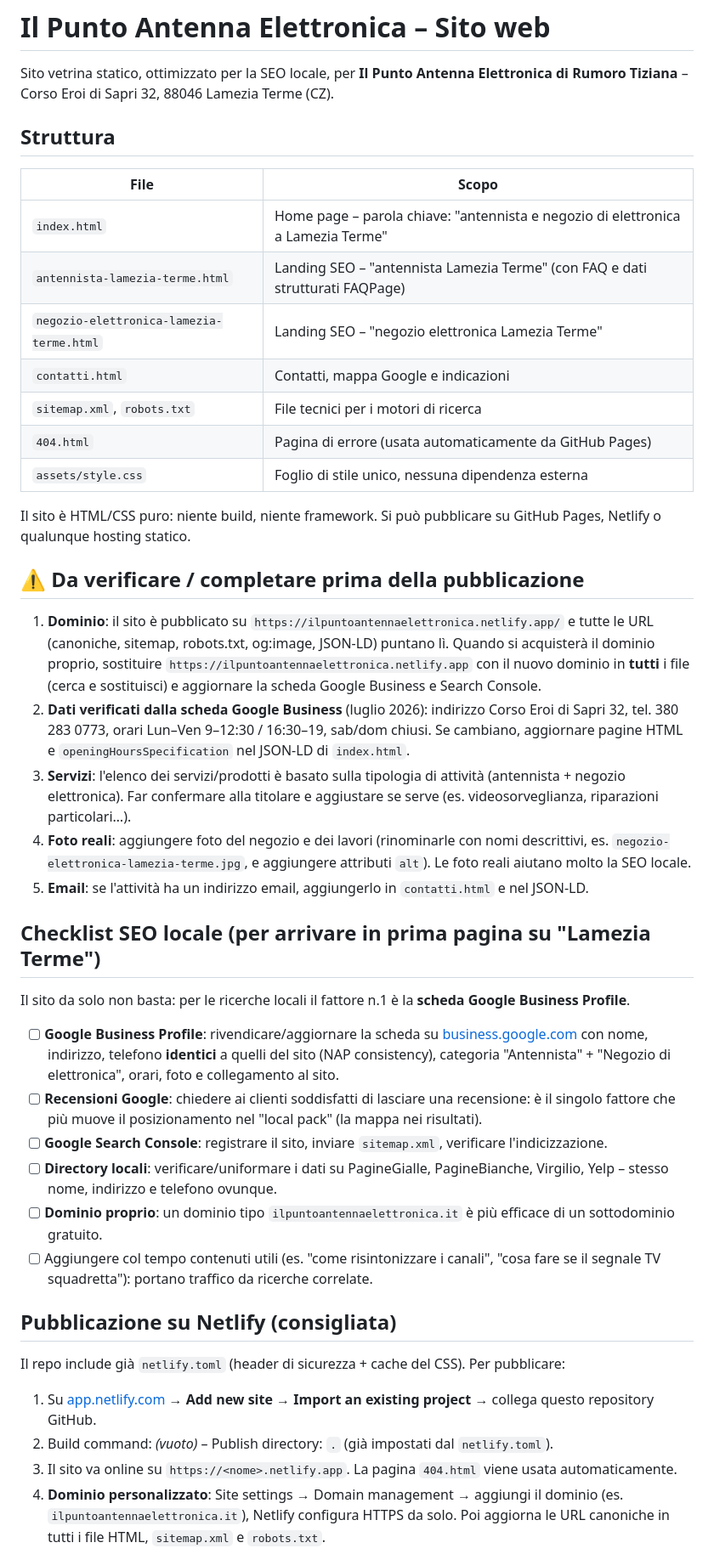
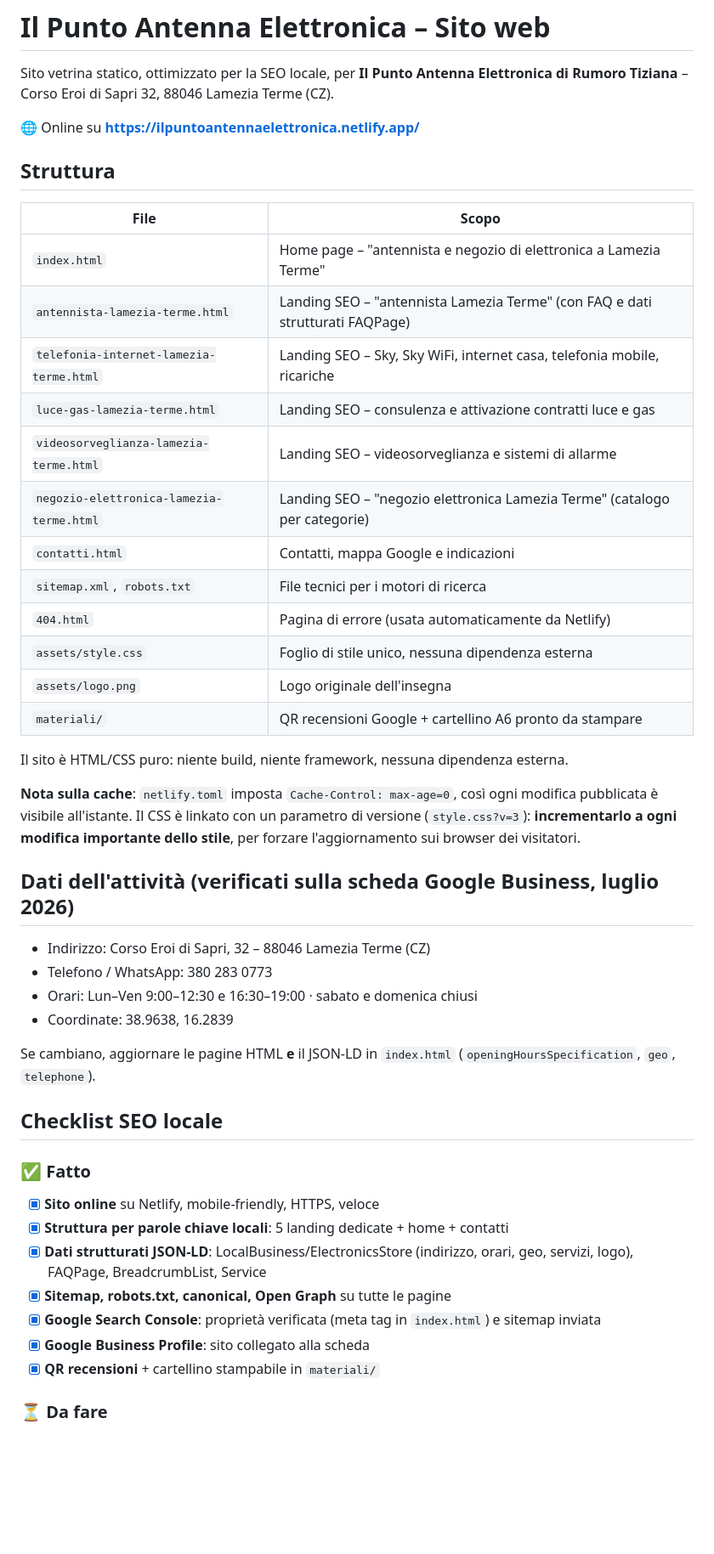
Before and after one commit to KreedAc/ilpuntoantennaelettronica, a Markdown page: README.md, the part around one of its changes. Shown at 85% size. GitHub-like rendering; blank space fills up the shorter version.

Commit message:
Aggiorna il README allo stato reale del progetto
Elenco pagine completo, dati verificati dell'attività, checklist SEO
divisa tra fatto e da fare, nota sulla cache e sul versionamento del
CSS, procedura per il passaggio al dominio proprio.

Co-Authored-By: Claude Fable 5 <noreply@anthropic.com>
Claude-Session: https://claude.ai/code/session_01AeaEQbkGs9iz7ufHamBHrp

```diff
--- a/README.md
+++ b/README.md
@@ -1,46 +1,50 @@
 # Il Punto Antenna Elettronica – Sito web
 
 Sito vetrina statico, ottimizzato per la SEO locale, per **Il Punto Antenna Elettronica di Rumoro Tiziana** – Corso Eroi di Sapri 32, 88046 Lamezia Terme (CZ).
+
+🌐 Online su **https://ilpuntoantennaelettronica.netlify.app/**
 
 ## Struttura
 
 | File | Scopo |
 |---|---|
-| `index.html` | Home page – parola chiave: "antennista e negozio di elettronica a Lamezia Terme" |
+| `index.html` | Home page – "antennista e negozio di elettronica a Lamezia Terme" |
 | `antennista-lamezia-terme.html` | Landing SEO – "antennista Lamezia Terme" (con FAQ e dati strutturati FAQPage) |
-| `negozio-elettronica-lamezia-terme.html` | Landing SEO – "negozio elettronica Lamezia Terme" |
+| `telefonia-internet-lamezia-terme.html` | Landing SEO – Sky, Sky WiFi, internet casa, telefonia mobile, ricariche |
+| `luce-gas-lamezia-terme.html` | Landing SEO – consulenza e attivazione contratti luce e gas |
+| `videosorveglianza-lamezia-terme.html` | Landing SEO – videosorveglianza e sistemi di allarme |
+| `negozio-elettronica-lamezia-terme.html` | Landing SEO – "negozio elettronica Lamezia Terme" (catalogo per categorie) |
 | `contatti.html` | Contatti, mappa Google e indicazioni |
 | `sitemap.xml`, `robots.txt` | File tecnici per i motori di ricerca |
-| `404.html` | Pagina di errore (usata automaticamente da GitHub Pages) |
+| `404.html` | Pagina di errore (usata automaticamente da Netlify) |
 | `assets/style.css` | Foglio di stile unico, nessuna dipendenza esterna |
+| `assets/logo.png` | Logo originale dell'insegna |
+| `materiali/` | QR recensioni Google + cartellino A6 pronto da stampare |
 
-Il sito è HTML/CSS puro: niente build, niente framework. Si può pubblicare su GitHub Pages, Netlify o qualunque hosting statico.
+Il sito è HTML/CSS puro: niente build, niente framework, nessuna dipendenza esterna.
 
-## ⚠️ Da verificare / completare prima della pubblicazione
+**Nota sulla cache**: `netlify.toml` imposta `Cache-Control: max-age=0`, così ogni modifica pubblicata è visibile all'istante. Il CSS è linkato con un parametro di versione (`style.css?v=3`): **incrementarlo a ogni modifica importante dello stile**, per forzare l'aggiornamento sui browser dei visitatori.
 
-1. **Dominio**: il sito è pubblicato su `https://ilpuntoantennaelettronica.netlify.app/` e tutte le URL (canoniche, sitemap, robots.txt, og:image, JSON-LD) puntano lì. Quando si acquisterà il dominio proprio, sostituire `https://ilpuntoantennaelettronica.netlify.app` con il nuovo dominio in **tutti** i file (cerca e sostituisci) e aggiornare la scheda Google Business e Search Console.
-2. **Dati verificati dalla scheda Google Business** (luglio 2026): indirizzo Corso Eroi di Sapri 32, tel. 380 283 0773, orari Lun–Ven 9–12:30 / 16:30–19, sab/dom chiusi. Se cambiano, aggiornare pagine HTML e `openingHoursSpecification` nel JSON-LD di `index.html`.
-3. **Servizi**: l'elenco dei servizi/prodotti è basato sulla tipologia di attività (antennista + negozio elettronica). Far confermare alla titolare e aggiustare se serve (es. videosorveglianza, riparazioni particolari…).
-4. **Foto reali**: aggiungere foto del negozio e dei lavori (rinominarle con nomi descrittivi, es. `negozio-elettronica-lamezia-terme.jpg`, e aggiungere attributi `alt`). Le foto reali aiutano molto la SEO locale.
-5. **Email**: se l'attività ha un indirizzo email, aggiungerlo in `contatti.html` e nel JSON-LD.
+## Dati dell'attività (verificati sulla scheda Google Business, luglio 2026)
 
-## Checklist SEO locale (per arrivare in prima pagina su "Lamezia Terme")
+- Indirizzo: Corso Eroi di Sapri, 32 – 88046 Lamezia Terme (CZ)
+- Telefono / WhatsApp: 380 283 0773
+- Orari: Lun–Ven 9:00–12:30 e 16:30–19:00 · sabato e domenica chiusi
+- Coordinate: 38.9638, 16.2839
 
-Il sito da solo non basta: per le ricerche locali il fattore n.1 è la **scheda Google Business Profile**.
+Se cambiano, aggiornare le pagine HTML **e** il JSON-LD in `index.html` (`openingHoursSpecification`, `geo`, `telephone`).
 
-- [ ] **Google Business Profile**: rivendicare/aggiornare la scheda su [business.google.com](https://business.google.com) con nome, indirizzo, telefono **identici** a quelli del sito (NAP consistency), categoria "Antennista" + "Negozio di elettronica", orari, foto e collegamento al sito.
-- [ ] **Recensioni Google**: chiedere ai clienti soddisfatti di lasciare una recensione: è il singolo fattore che più muove il posizionamento nel "local pack" (la mappa nei risultati).
-- [ ] **Google Search Console**: registrare il sito, inviare `sitemap.xml`, verificare l'indicizzazione.
-- [ ] **Directory locali**: verificare/uniformare i dati su PagineGialle, PagineBianche, Virgilio, Yelp – stesso nome, indirizzo e telefono ovunque.
-- [ ] **Dominio proprio**: un dominio tipo `ilpuntoantennaelettronica.it` è più efficace di un sottodominio gratuito.
-- [ ] Aggiungere col tempo contenuti utili (es. "come risintonizzare i canali", "cosa fare se il segnale TV squadretta"): portano traffico da ricerche correlate.
+## Checklist SEO locale
 
-## Pubblicazione su Netlify (consigliata)
+### ✅ Fatto
 
-Il repo include già `netlify.toml` (header di sicurezza + cache del CSS). Per pubblicare:
+- [x] **Sito online** su Netlify, mobile-friendly, HTTPS, veloce
+- [x] **Struttura per parole chiave locali**: 5 landing dedicate + home + contatti
+- [x] **Dati strutturati JSON-LD**: LocalBusiness/ElectronicsStore (indirizzo, orari, geo, servizi, logo), FAQPage, BreadcrumbList, Service
+- [x] **Sitemap, robots.txt, canonical, Open Graph** su tutte le pagine
+- [x] **Google Search Console**: proprietà verificata (meta tag in `index.html`) e sitemap inviata
+- [x] **Google Business Profile**: sito collegato alla scheda
+- [x] **QR recensioni** + cartellino stampabile in `materiali/`
 
-1. Su [app.netlify.com](https://app.netlify.com) → **Add new site → Import an existing project** → collega questo repository GitHub.
-2. Build command: *(vuoto)* – Publish directory: `.` (già impostati dal `netlify.toml`).
-3. Il sito va online su `https://<nome>.netlify.app`. La pagina `404.html` viene usata automaticamente.
-4. **Dominio personalizzato**: Site settings → Domain management → aggiungi il dominio (es. `ilpuntoantennaelettronica.it`), Netlify configura HTTPS da solo. Poi aggiorna le URL canoniche in tutti i file HTML, `sitemap.xml` e `robots.txt`.
+### ⏳ Da fare
 
```
Also changed, not shown: other parts of README.md (+18 -2 lines).
